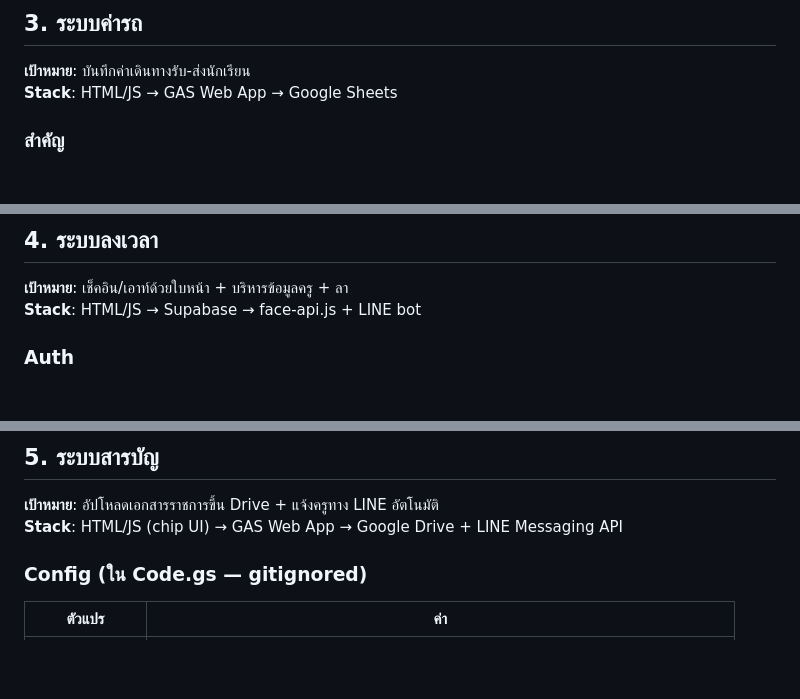
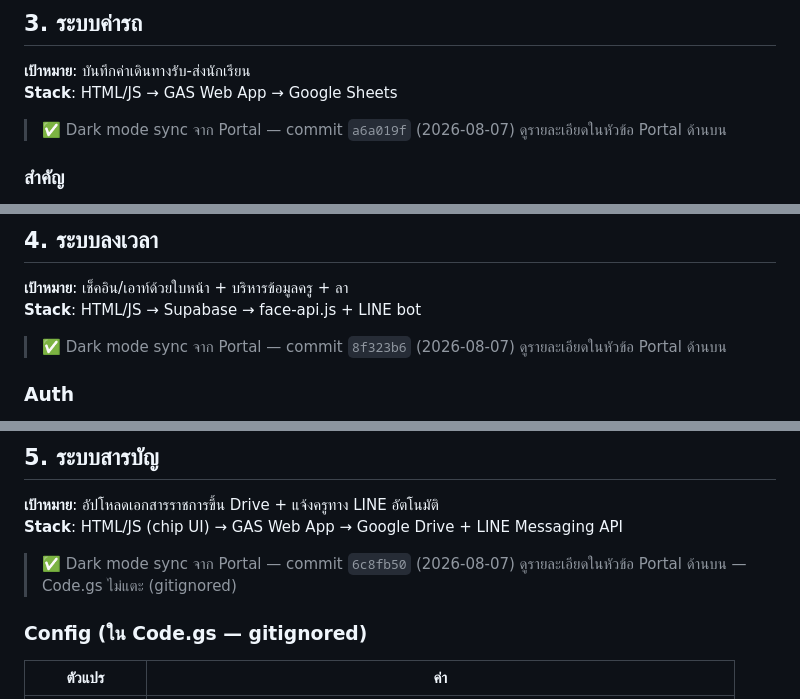
Before and after one commit to Pamjyh/Banthacha-om-School, a Markdown page: CLAUDE_HANDOFF.md, 3 parts joined by grey strips. Rendered like a GitHub page; blank space fills up the shorter version.

```diff
--- a/CLAUDE_HANDOFF.md
+++ b/CLAUDE_HANDOFF.md
@@ -235,6 +243,8 @@ Frontend ล้วนๆ ไม่แตะ `Code.gs`/ชีตเลย (ยื
 **เป้าหมาย**: บันทึกค่าเดินทางรับ-ส่งนักเรียน
 **Stack**: HTML/JS → GAS Web App → Google Sheets
 
+> ✅ Dark mode sync จาก Portal — commit `a6a019f` (2026-08-07) ดูรายละเอียดในหัวข้อ Portal ด้านบน
+
 ### สำคัญ
 - GAS cache เพิ่มแล้ว (readRiders, readFarePaid + invalidation)
 - Supabase RLS tighten แล้ว
@@ -260,6 +270,8 @@ Frontend ล้วนๆ ไม่แตะ `Code.gs`/ชีตเลย (ยื
 
 **เป้าหมาย**: เช็คอิน/เอาท์ด้วยใบหน้า + บริหารข้อมูลครู + ลา
 **Stack**: HTML/JS → Supabase → face-api.js + LINE bot
+
+> ✅ Dark mode sync จาก Portal — commit `8f323b6` (2026-08-07) ดูรายละเอียดในหัวข้อ Portal ด้านบน
 
 ### Auth
 - Admin hash: `localStorage['thatime_admin_hash']` + `settings.admin_hash` ใน Supabase
@@ -418,6 +430,8 @@ Backend ทั้งหมด apply บน Supabase แล้ว (project `cgwtg
 **เป้าหมาย**: อัปโหลดเอกสารราชการขึ้น Drive + แจ้งครูทาง LINE อัตโนมัติ
 **Stack**: HTML/JS (chip UI) → GAS Web App → Google Drive + LINE Messaging API
 
+> ✅ Dark mode sync จาก Portal — commit `6c8fb50` (2026-08-07) ดูรายละเอียดในหัวข้อ Portal ด้านบน — Code.gs ไม่แตะ (gitignored)
+
 ### Config (ใน Code.gs — gitignored)
 | ตัวแปร | ค่า |
 |--------|-----|
```
Also changed, not shown: other parts of CLAUDE_HANDOFF.md (+11 -1 lines).
